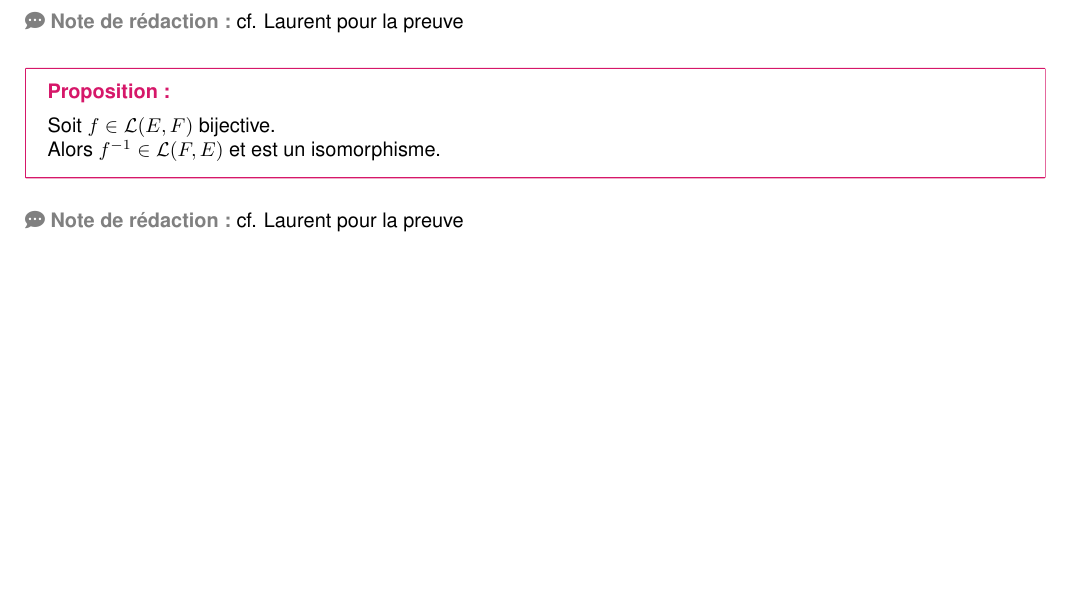
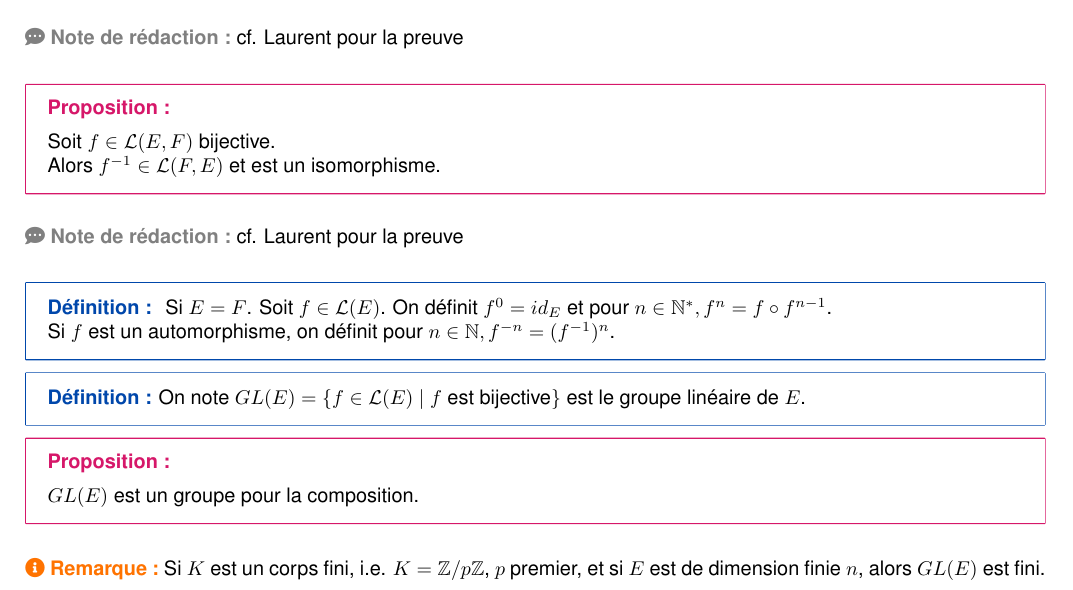
Before and after one commit to ewenrdo/Math-Lesson-Maker, a LaTeX document (lessons/dl2_lmath_info/al3/chap3/chap3.tex): part of page 8 of 8, cut so that both start at the same text, the shorter picture padded with empty space. Compiled offline with pdfLaTeX; a missing font is replaced by an installed copy or a similar font.

Commit message:
Add definitions and proposition on linear automorphisms and the general linear group in Chapter 3; clarify properties and remarks.

```diff
--- a/lessons/dl2_lmath_info/al3/chap3/chap3.tex
+++ b/lessons/dl2_lmath_info/al3/chap3/chap3.tex
@@ -385,4 +385,18 @@ On dit que $f$ est un \textbf{automorphisme} si $f$ est un endomorphisme et un i
 
 \ndlr{cf. Laurent pour la preuve}
 
+
+\definition{
+    Si $E=F$. Soit $f \in \mathcal{L}(E)$. On définit $f^0 = id_E$ et pour $n \in \mathbb{N}^*, f^n = f \circ f^{n-1}$.\\
+    Si $f$ est un automorphisme, on définit pour $n \in \mathbb{N}, f^{-n} = (f^{-1})^n$.
+}
+
+\definition{On note $GL(E) = \{f \in \mathcal{L}(E) \mid f \text{ est bijective}\}$ est le groupe linéaire de $E$.}
+
+\theorem{Proposition}{}{false}{
+    $GL(E)$ est un groupe pour la composition.
+}
+
+\remark{Si $K$ est un corps fini, i.e. $K = \mathbb{Z}/p\mathbb{Z}$, $p$ premier, et si $E$ est de dimension finie $n$, alors $GL(E)$ est fini.}
+
 \end{document}
```
Also changed, not shown: lessons/dl2_lmath_info/al3/chap3/chap3.pdf.
